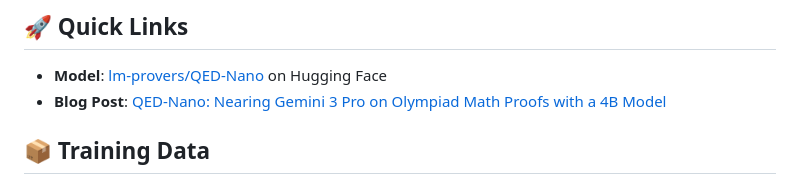
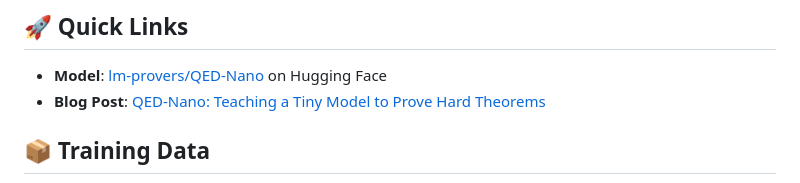
Before and after one commit to CMU-AIRe/QED-Nano, a Markdown page: README.md, the part around the change. GitHub-like rendering.

Commit message:
Update blog post link in README

```diff
--- a/README.md
+++ b/README.md
@@ -23,7 +23,7 @@ This repository contains the full training and evaluation stack for QED-Nano, in
 ## 🚀 Quick Links
 
 - **Model**: [lm-provers/QED-Nano](https://huggingface.co/lm-provers/QED-Nano) on Hugging Face
-- **Blog Post**: [QED-Nano: Nearing Gemini 3 Pro on Olympiad Math Proofs with a 4B Model](https://www.notion.so/QED-Nano-Nearing-Gemini-3-Pro-on-Olympiad-Math-Proofs-with-a-4B-Model-2bd1951bd76780b4bcd5e6b25e34493d)
+- **Blog Post**: [QED-Nano: Teaching a Tiny Model to Prove Hard Theorems](https://huggingface.co/spaces/lm-provers/qed-nano-blogpost)
 
 ## 📦 Training Data
 
```
